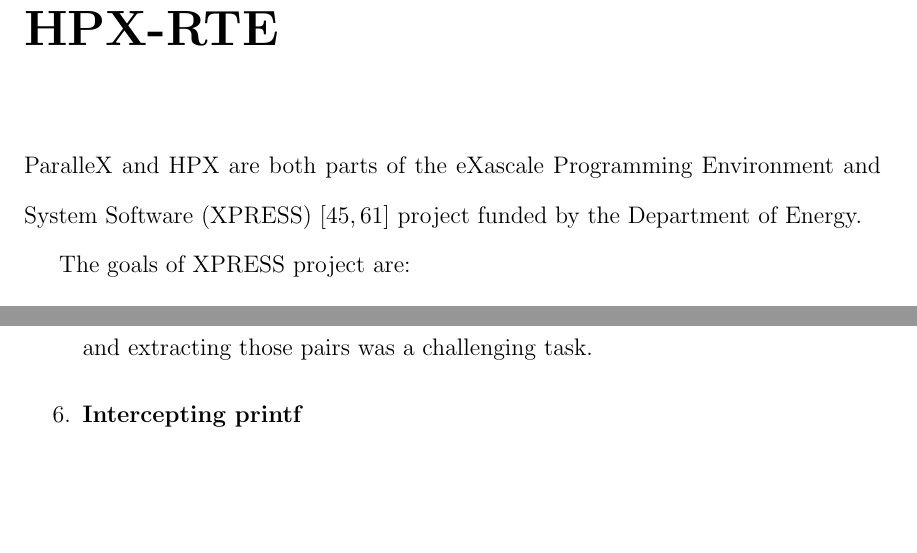
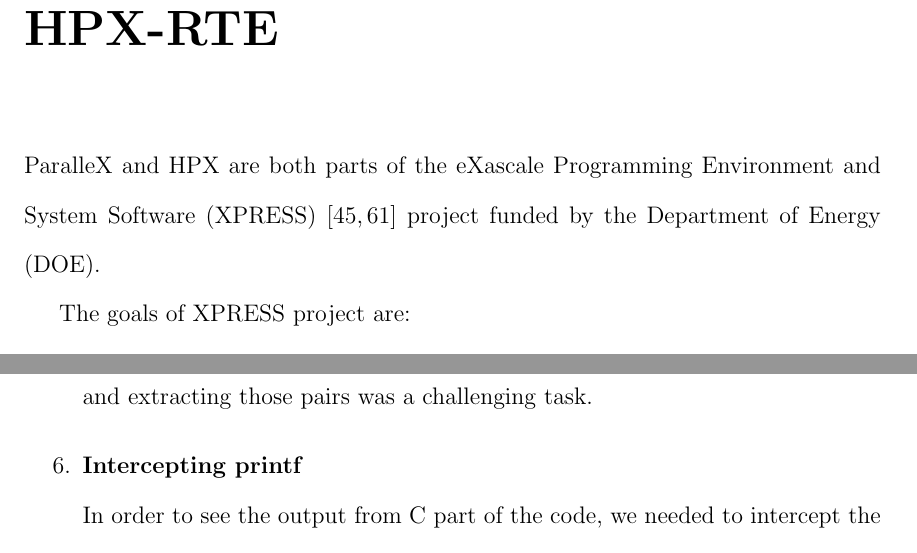
Before and after one commit to hadimontakhabi/masters-thesis, a LaTeX thesis (main.tex, which reads hpx-rte.tex): two parts of pages 31 and 44 of 56 before the commit and two parts of pages 31 and 45 of 56 after it, joined at a grey line, cut so that both start at the same text, the shorter picture padded with empty space. Compiled offline with pdfLaTeX.

Commit message:
hpx-rte:corrections

```diff
--- a/hpx-rte.tex
+++ b/hpx-rte.tex
@@ -1,6 +1,6 @@
 \chapter{HPX-RTE}
 \label{sec:HPX-RTE}
-ParalleX and HPX are both parts of the eXascale Programming Environment and System Software (XPRESS)~\cite{huck2013early,brightwell2013xpress} project funded by the Department of Energy.
+ParalleX and HPX are both parts of the eXascale Programming Environment and System Software (XPRESS)~\cite{huck2013early,brightwell2013xpress} project funded by the Department of Energy (DOE).
 
 The goals of XPRESS project are:
 \begin{itemize}
```
